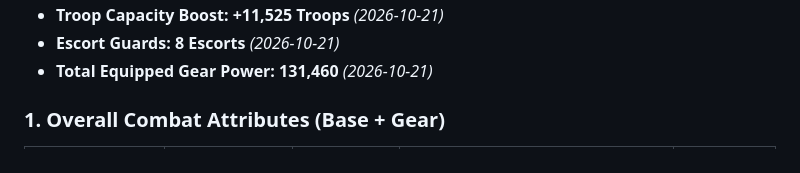
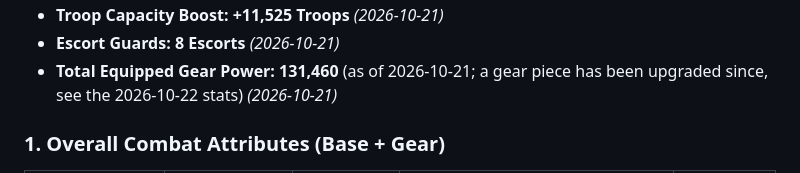
Before and after one commit to yanivil/kingshot, a Markdown page: hero.md, the part around one of its changes. GitHub-like rendering.

```diff
--- a/hero.md
+++ b/hero.md
@@ -39,6 +39,6 @@ Dates in the **Updated** column, and in _(YYYY-MM-DD)_ after other values, show
 * **Troop Capacity Boost:** **+11,525 Troops** _(2026-10-21)_
 * **Escort Guards:** **8 Escorts** _(2026-10-21)_
-* **Total Equipped Gear Power:** **131,460** _(2026-10-21)_
+* **Total Equipped Gear Power:** **131,460** (as of 2026-10-21; a gear piece has been upgraded since, see the 2026-10-22 stats) _(2026-10-21)_
 
 ### 1. Overall Combat Attributes (Base + Gear)
 
```
Also changed, not shown: other parts of hero.md (+6 -6 lines), CHANGELOG.md (+3 -0 lines).
